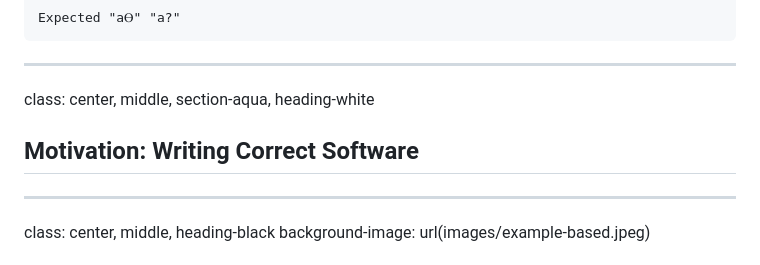
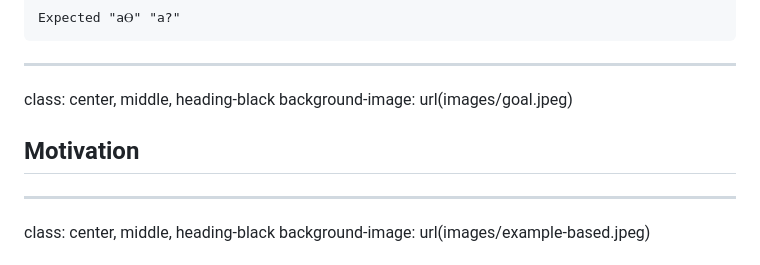
Before and after one commit to charleso/property-testing-preso, a Markdown page: yownight2017-best-practice.md, the part around the change printed below. GitHub-like rendering.

```diff
--- a/yownight2017-best-practice.md
+++ b/yownight2017-best-practice.md
@@ -1582,9 +1572,10 @@ archiveProp(createArchiver(Ar))
 
 ---
 
-class: center, middle, section-aqua, heading-white
-
-## Motivation: Writing Correct Software
+class: center, middle, heading-black
+background-image: url(images/goal.jpeg)
+
+## Motivation
 
 ---
 
```
Also changed, not shown: other parts of yownight2017-best-practice.md (+20 -30 lines), images/hunt.jpeg (added), 1 other file.
